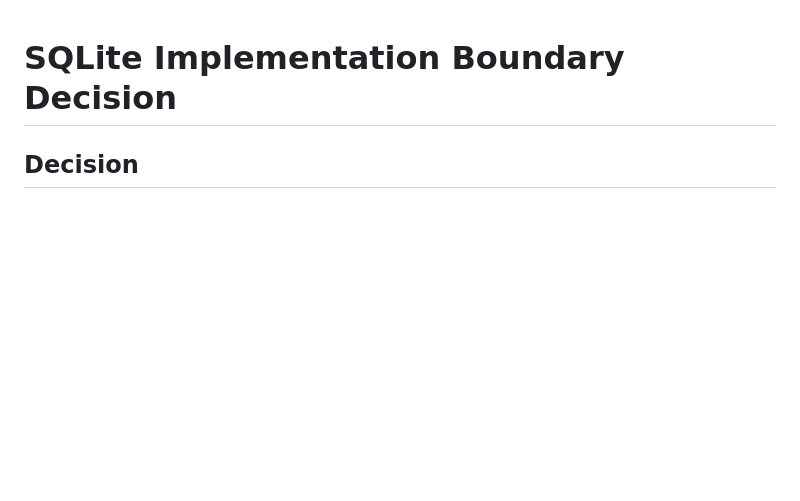
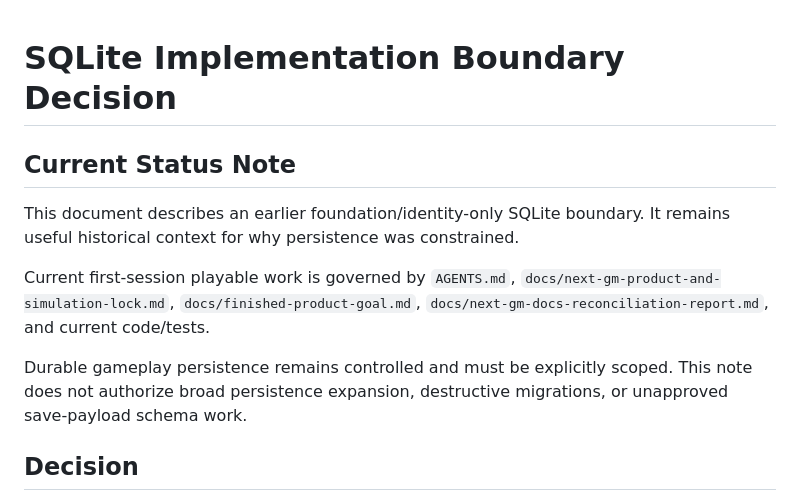
Before and after one commit to vbgmmode/next_gm, a Markdown page: docs/architecture/sqlite-implementation-boundary-decision.md, the part around the change. GitHub-like rendering; blank space fills up the shorter version.

```diff
--- a/docs/architecture/sqlite-implementation-boundary-decision.md
+++ b/docs/architecture/sqlite-implementation-boundary-decision.md
@@ -1,4 +1,12 @@
 # SQLite Implementation Boundary Decision
+
+## Current Status Note
+
+This document describes an earlier foundation/identity-only SQLite boundary. It remains useful historical context for why persistence was constrained.
+
+Current first-session playable work is governed by `AGENTS.md`, `docs/next-gm-product-and-simulation-lock.md`, `docs/finished-product-goal.md`, `docs/next-gm-docs-reconciliation-report.md`, and current code/tests.
+
+Durable gameplay persistence remains controlled and must be explicitly scoped. This note does not authorize broad persistence expansion, destructive migrations, or unapproved save-payload schema work.
 
 ## Decision
 
```
Also changed, not shown: AGENTS.md (+57 -29 lines), DESIGN.md (+4 -0 lines).
